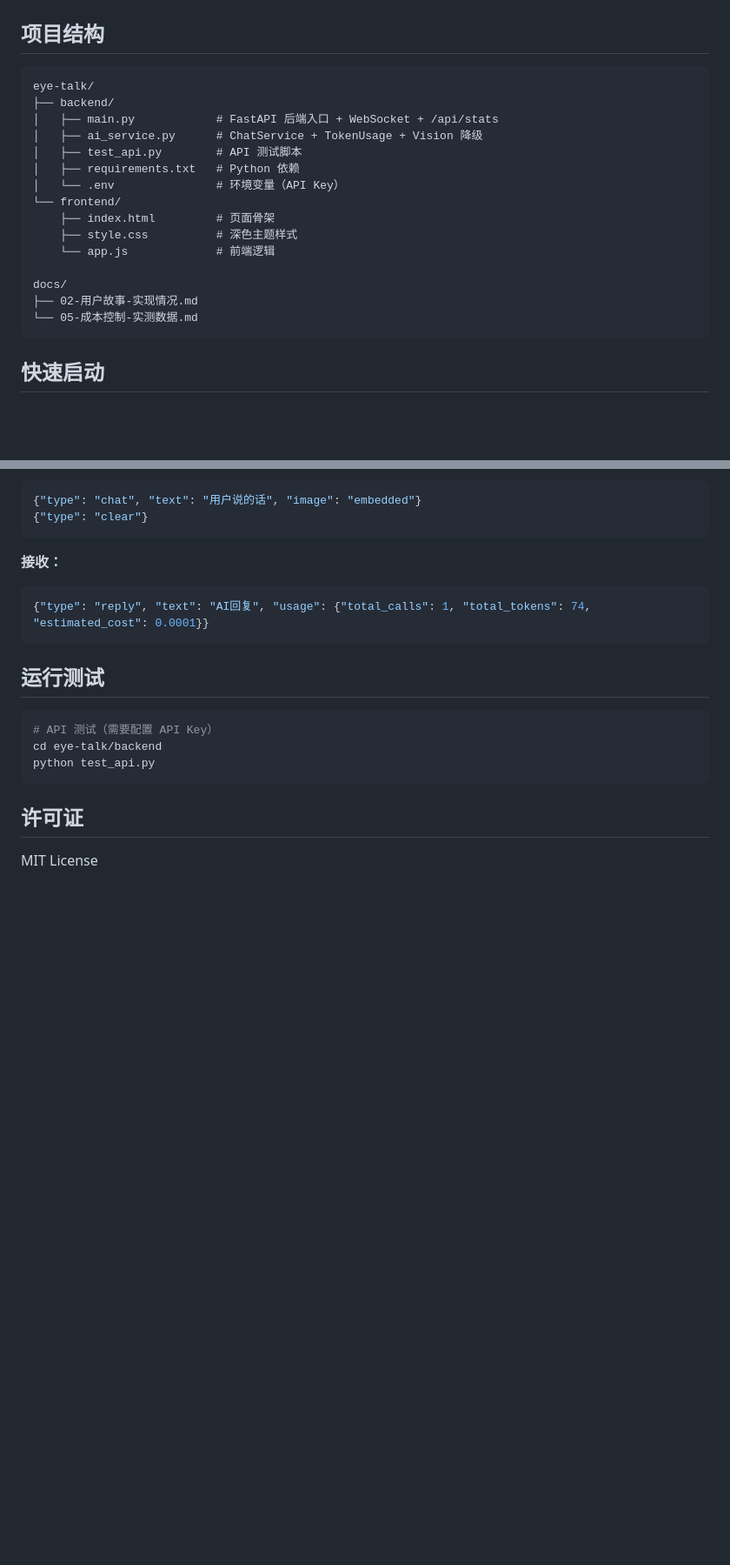
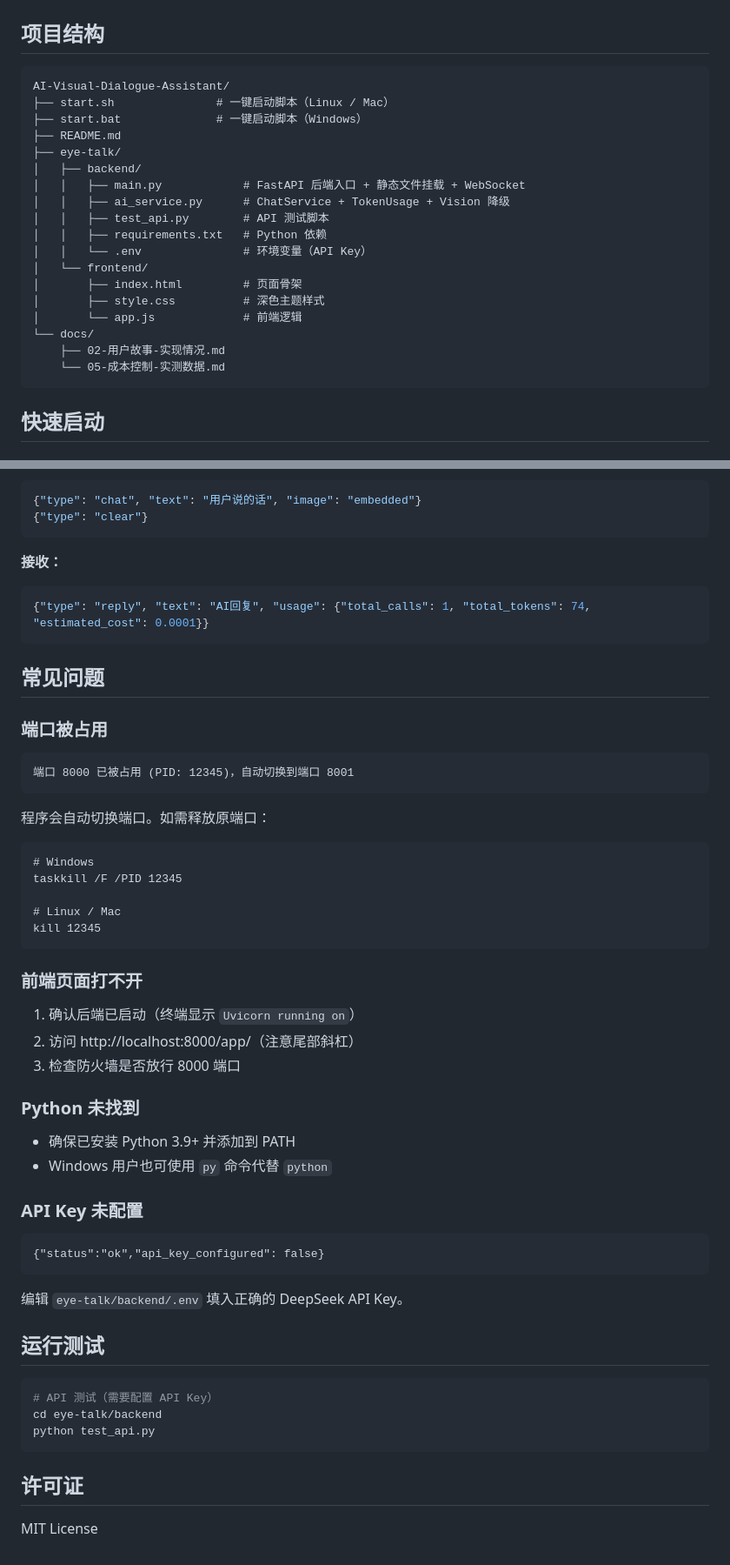
Before and after one commit to 91baihu/AI-Visual-Dialogue-Assistant, a Markdown page: README.md, 2 parts joined by grey strips. Shown at 87% size. Drawn GitHub-style; blank space fills up the shorter version.

Commit message:
docs: 补充项目结构、启动脚本功能说明和常见问题排查

````diff
--- a/README.md
+++ b/README.md
@@ -28,21 +28,24 @@ EyeTalk 是一款基于多模态AI的实时视觉对话助手。用户打开摄
 ## 项目结构
 
 ```
-eye-talk/
-├── backend/
-│   ├── main.py            # FastAPI 后端入口 + WebSocket + /api/stats
-│   ├── ai_service.py      # ChatService + TokenUsage + Vision 降级
-│   ├── test_api.py        # API 测试脚本
-│   ├── requirements.txt   # Python 依赖
-│   └── .env               # 环境变量（API Key）
-└── frontend/
-    ├── index.html         # 页面骨架
-    ├── style.css          # 深色主题样式
-    └── app.js             # 前端逻辑
-
-docs/
-├── 02-用户故事-实现情况.md
-└── 05-成本控制-实测数据.md
+AI-Visual-Dialogue-Assistant/
+├── start.sh               # 一键启动脚本（Linux / Mac）
+├── start.bat              # 一键启动脚本（Windows）
+├── README.md
+├── eye-talk/
+│   ├── backend/
+│   │   ├── main.py            # FastAPI 后端入口 + 静态文件挂载 + WebSocket
+│   │   ├── ai_service.py      # ChatService + TokenUsage + Vision 降级
+│   │   ├── test_api.py        # API 测试脚本
+│   │   ├── requirements.txt   # Python 依赖
+│   │   └── .env               # 环境变量（API Key）
+│   └── frontend/
+│       ├── index.html         # 页面骨架
+│       ├── style.css          # 深色主题样式
+│       └── app.js             # 前端逻辑
+└── docs/
+    ├── 02-用户故事-实现情况.md
+    └── 05-成本控制-实测数据.md
 ```
 
 ## 快速启动
@@ -151,6 +164,43 @@ python main.py
 {"type": "reply", "text": "AI回复", "usage": {"total_calls": 1, "total_tokens": 74, "estimated_cost": 0.0001}}
 ```
 
+## 常见问题
+
+### 端口被占用
+
+```
+端口 8000 已被占用 (PID: 12345)，自动切换到端口 8001
+```
+
+程序会自动切换端口。如需释放原端口：
+
+```cmd
+# Windows
+taskkill /F /PID 12345
+
+# Linux / Mac
+kill 12345
+```
+
+### 前端页面打不开
+
+1. 确认后端已启动（终端显示 `Uvicorn running on`）
+2. 访问 http://localhost:8000/app/（注意尾部斜杠）
+3. 检查防火墙是否放行 8000 端口
+
+### Python 未找到
+
+- 确保已安装 Python 3.9+ 并添加到 PATH
+- Windows 用户也可使用 `py` 命令代替 `python`
+
+### API Key 未配置
+
+```
+{"status":"ok","api_key_configured": false}
+```
+
+编辑 `eye-talk/backend/.env` 填入正确的 DeepSeek API Key。
+
 ## 运行测试
 
 ```bash
````
Also changed, not shown: other parts of README.md (+10 -0 lines).
